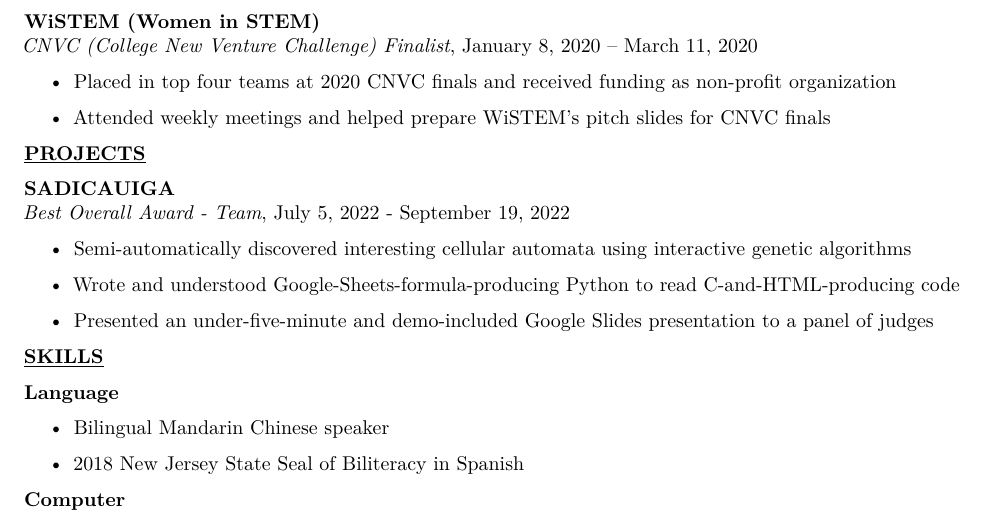
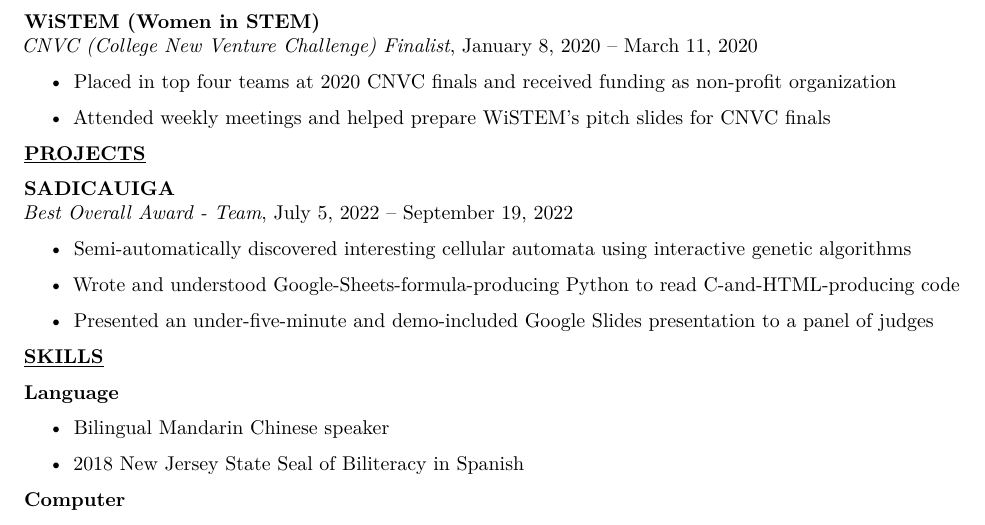
Before and after one commit to librohew/Resume, a LaTeX document (main.tex): part of the page, cut so that both start at the same text. Compiled offline with pdfLaTeX.

Commit message:
added consistencies

```diff
--- a/main.tex
+++ b/main.tex
@@ -163,7 +163,7 @@ March 11, 2020
 
 
 \textbf{SADICAUIGA} \\
-\emph{Best Overall Award - Team}, July 5, 2022 - September 19, 2022
+\emph{Best Overall Award - Team}, July 5, 2022 -- September 19, 2022
 \begin{itemize}
 \tightlist
 \item
```
Also changed, not shown: StaticResume.pdf.
